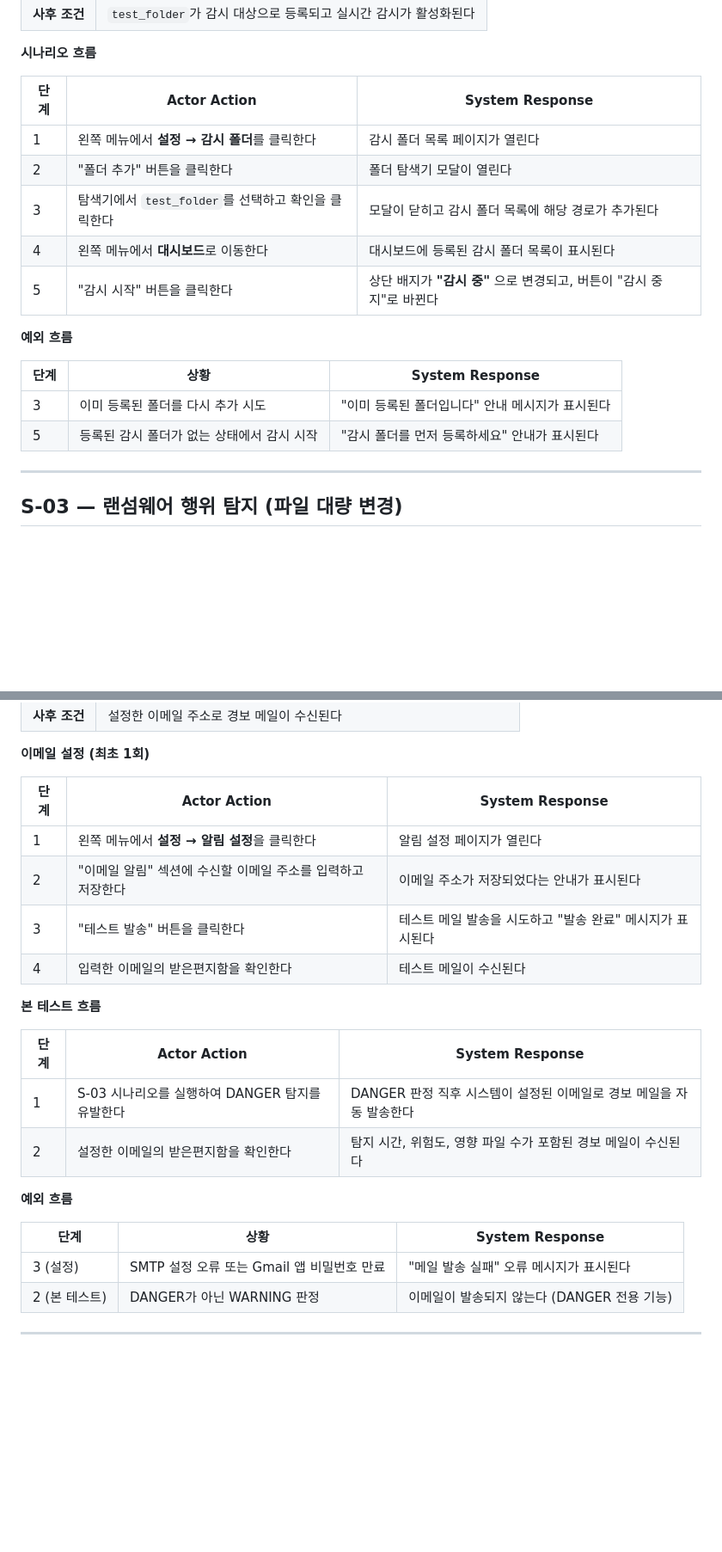
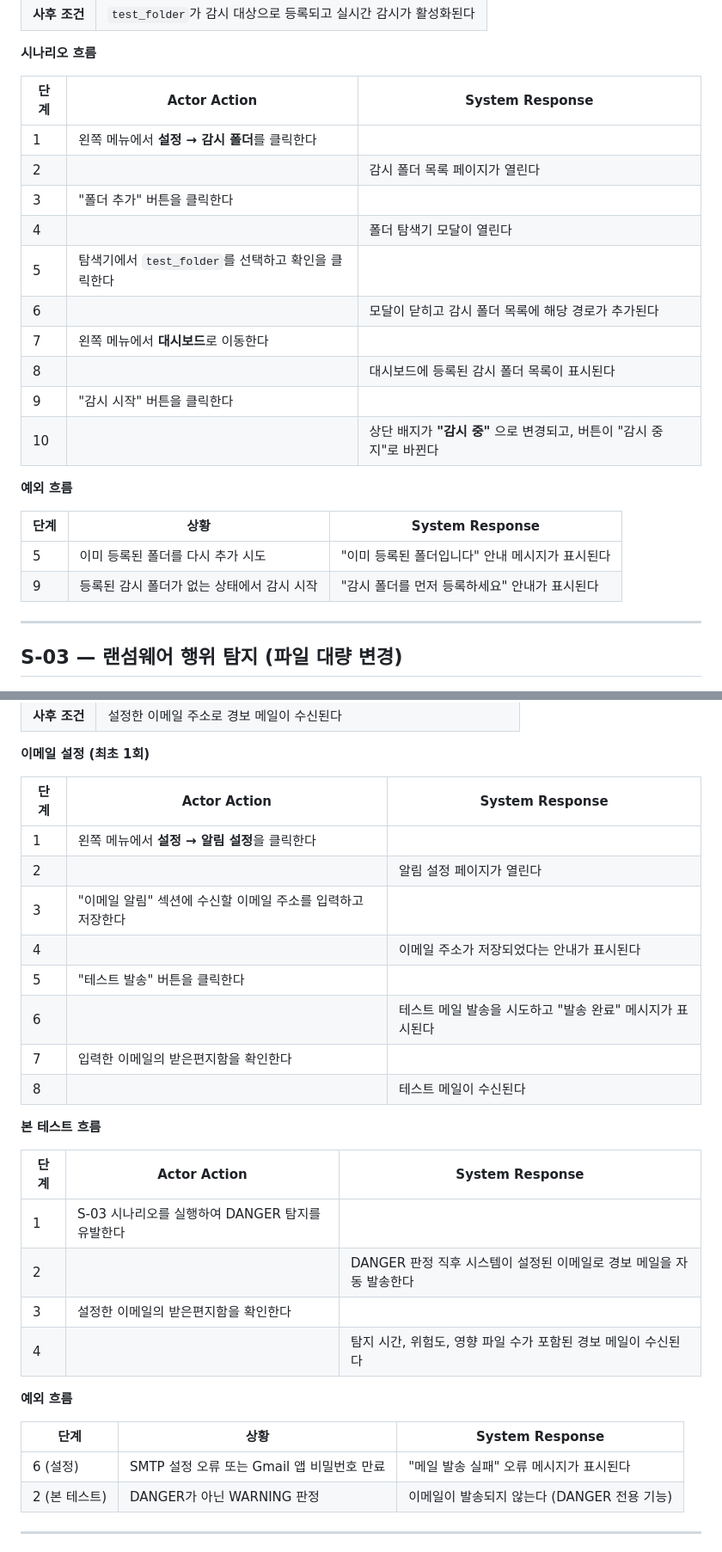
Before and after one commit to Aikaku/watchservice, a Markdown page: 문서/인수테스트_시나리오.md, 2 parts joined by grey strips. Shown at 86% size. GitHub-like rendering; blank space fills up the shorter version.

```diff
--- a/문서/인수테스트_시나리오.md
+++ b/문서/인수테스트_시나리오.md
@@ -80,18 +84,23 @@
 
 | 단계 | Actor Action | System Response |
 |------|-------------|----------------|
-| 1 | 왼쪽 메뉴에서 **설정 → 감시 폴더**를 클릭한다 | 감시 폴더 목록 페이지가 열린다 |
-| 2 | "폴더 추가" 버튼을 클릭한다 | 폴더 탐색기 모달이 열린다 |
-| 3 | 탐색기에서 `test_folder`를 선택하고 확인을 클릭한다 | 모달이 닫히고 감시 폴더 목록에 해당 경로가 추가된다 |
-| 4 | 왼쪽 메뉴에서 **대시보드**로 이동한다 | 대시보드에 등록된 감시 폴더 목록이 표시된다 |
-| 5 | "감시 시작" 버튼을 클릭한다 | 상단 배지가 **"감시 중"** 으로 변경되고, 버튼이 "감시 중지"로 바뀐다 |
+| 1 | 왼쪽 메뉴에서 **설정 → 감시 폴더**를 클릭한다 | |
+| 2 | | 감시 폴더 목록 페이지가 열린다 |
+| 3 | "폴더 추가" 버튼을 클릭한다 | |
+| 4 | | 폴더 탐색기 모달이 열린다 |
+| 5 | 탐색기에서 `test_folder`를 선택하고 확인을 클릭한다 | |
+| 6 | | 모달이 닫히고 감시 폴더 목록에 해당 경로가 추가된다 |
+| 7 | 왼쪽 메뉴에서 **대시보드**로 이동한다 | |
+| 8 | | 대시보드에 등록된 감시 폴더 목록이 표시된다 |
+| 9 | "감시 시작" 버튼을 클릭한다 | |
+| 10 | | 상단 배지가 **"감시 중"** 으로 변경되고, 버튼이 "감시 중지"로 바뀐다 |
 
 **예외 흐름**
 
 | 단계 | 상황 | System Response |
 |------|------|----------------|
-| 3 | 이미 등록된 폴더를 다시 추가 시도 | "이미 등록된 폴더입니다" 안내 메시지가 표시된다 |
-| 5 | 등록된 감시 폴더가 없는 상태에서 감시 시작 | "감시 폴더를 먼저 등록하세요" 안내가 표시된다 |
+| 5 | 이미 등록된 폴더를 다시 추가 시도 | "이미 등록된 폴더입니다" 안내 메시지가 표시된다 |
+| 9 | 등록된 감시 폴더가 없는 상태에서 감시 시작 | "감시 폴더를 먼저 등록하세요" 안내가 표시된다 |
 
 ---
 
@@ -166,23 +183,29 @@
 
 | 단계 | Actor Action | System Response |
 |------|-------------|----------------|
-| 1 | 왼쪽 메뉴에서 **설정 → 알림 설정**을 클릭한다 | 알림 설정 페이지가 열린다 |
-| 2 | "이메일 알림" 섹션에 수신할 이메일 주소를 입력하고 저장한다 | 이메일 주소가 저장되었다는 안내가 표시된다 |
-| 3 | "테스트 발송" 버튼을 클릭한다 | 테스트 메일 발송을 시도하고 "발송 완료" 메시지가 표시된다 |
-| 4 | 입력한 이메일의 받은편지함을 확인한다 | 테스트 메일이 수신된다 |
+| 1 | 왼쪽 메뉴에서 **설정 → 알림 설정**을 클릭한다 | |
+| 2 | | 알림 설정 페이지가 열린다 |
+| 3 | "이메일 알림" 섹션에 수신할 이메일 주소를 입력하고 저장한다 | |
+| 4 | | 이메일 주소가 저장되었다는 안내가 표시된다 |
+| 5 | "테스트 발송" 버튼을 클릭한다 | |
+| 6 | | 테스트 메일 발송을 시도하고 "발송 완료" 메시지가 표시된다 |
+| 7 | 입력한 이메일의 받은편지함을 확인한다 | |
+| 8 | | 테스트 메일이 수신된다 |
 
 **본 테스트 흐름**
 
 | 단계 | Actor Action | System Response |
 |------|-------------|----------------|
-| 1 | S-03 시나리오를 실행하여 DANGER 탐지를 유발한다 | DANGER 판정 직후 시스템이 설정된 이메일로 경보 메일을 자동 발송한다 |
-| 2 | 설정한 이메일의 받은편지함을 확인한다 | 탐지 시간, 위험도, 영향 파일 수가 포함된 경보 메일이 수신된다 |
+| 1 | S-03 시나리오를 실행하여 DANGER 탐지를 유발한다 | |
+| 2 | | DANGER 판정 직후 시스템이 설정된 이메일로 경보 메일을 자동 발송한다 |
+| 3 | 설정한 이메일의 받은편지함을 확인한다 | |
+| 4 | | 탐지 시간, 위험도, 영향 파일 수가 포함된 경보 메일이 수신된다 |
 
 **예외 흐름**
 
 | 단계 | 상황 | System Response |
 |------|------|----------------|
-| 3 (설정) | SMTP 설정 오류 또는 Gmail 앱 비밀번호 만료 | "메일 발송 실패" 오류 메시지가 표시된다 |
+| 6 (설정) | SMTP 설정 오류 또는 Gmail 앱 비밀번호 만료 | "메일 발송 실패" 오류 메시지가 표시된다 |
 | 2 (본 테스트) | DANGER가 아닌 WARNING 판정 | 이메일이 발송되지 않는다 (DANGER 전용 기능) |
 
 ---
```
Also changed, not shown: other parts of 문서/인수테스트_시나리오.md (+115 -67 lines).
